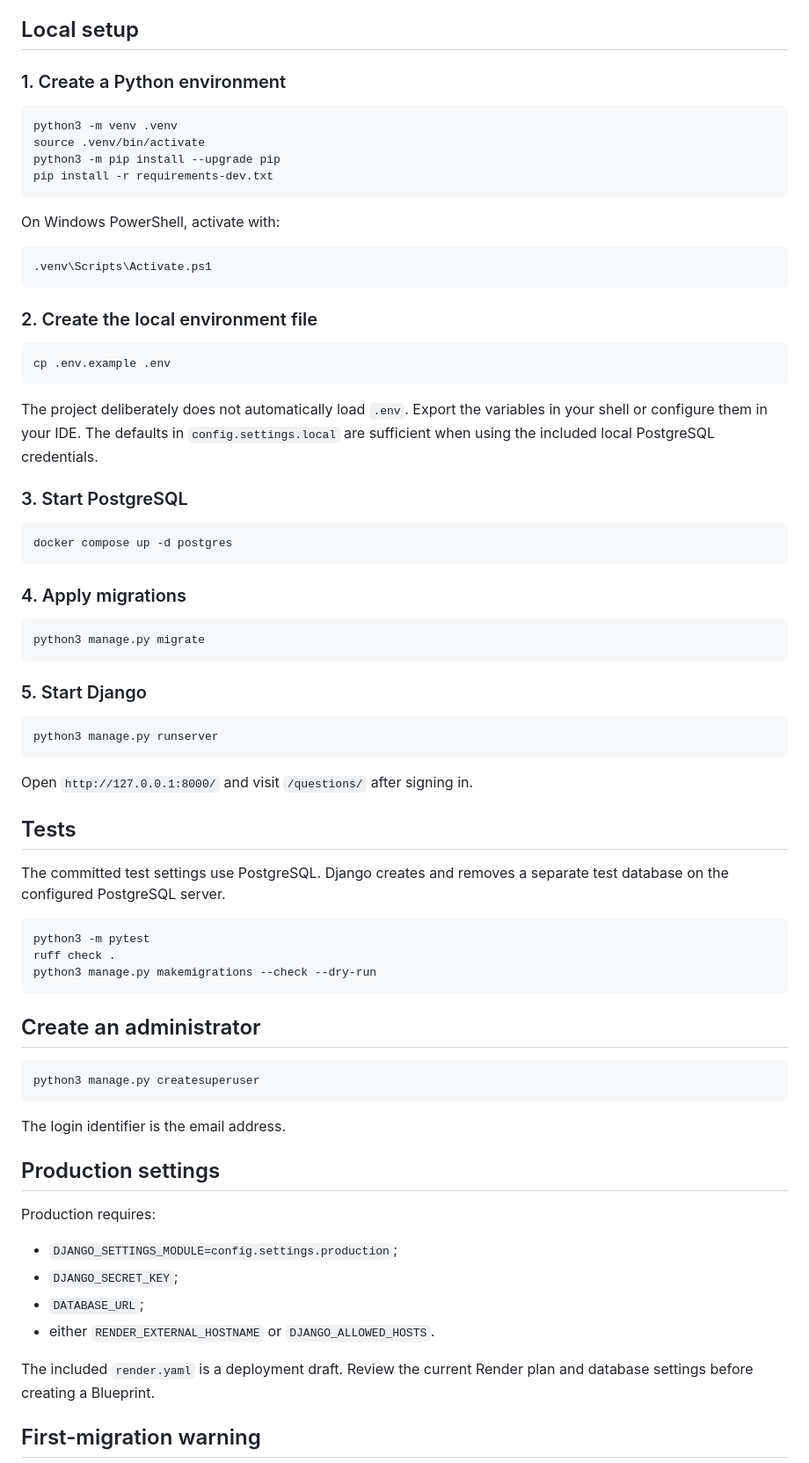
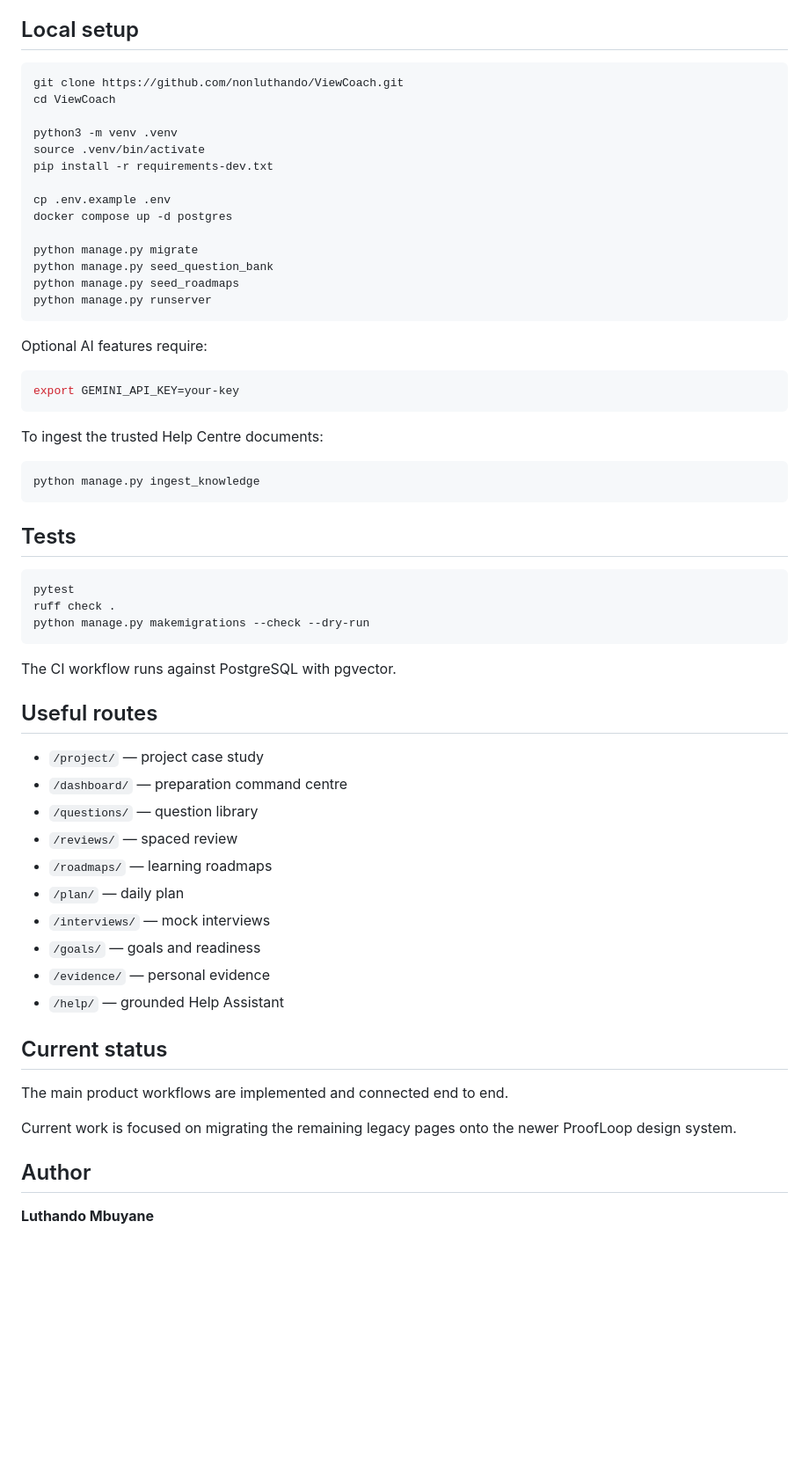
Before and after one commit to nonluthando/ViewCoach, a Markdown page: README.md, the part around one of its changes. Shown at 88% size. Rendered like a GitHub page; blank space fills up the shorter version.

````diff
--- a/README.md
+++ b/README.md
@@ -97,77 +151,65 @@ See [`docs/architecture/overview.md`](docs/architecture/overview.md), [`docs/arc
 
 ## Local setup
 
-### 1. Create a Python environment
+```bash
+git clone https://github.com/nonluthando/ViewCoach.git
+cd ViewCoach
+
+python3 -m venv .venv
+source .venv/bin/activate
+pip install -r requirements-dev.txt
+
+cp .env.example .env
+docker compose up -d postgres
+
+python manage.py migrate
+python manage.py seed_question_bank
+python manage.py seed_roadmaps
+python manage.py runserver
+```
+
+Optional AI features require:
 
 ```bash
-python3 -m venv .venv
-source .venv/bin/activate
-python3 -m pip install --upgrade pip
-pip install -r requirements-dev.txt
+export GEMINI_API_KEY=your-key
 ```
 
-On Windows PowerShell, activate with:
-
-```powershell
-.venv\Scripts\Activate.ps1
-```
-
-### 2. Create the local environment file
+To ingest the trusted Help Centre documents:
 
 ```bash
-cp .env.example .env
+python manage.py ingest_knowledge
 ```
-
-The project deliberately does not automatically load `.env`. Export the variables in your shell or configure them in your IDE. The defaults in `config.settings.local` are sufficient when using the included local PostgreSQL credentials.
-
-### 3. Start PostgreSQL
-
-```bash
-docker compose up -d postgres
-```
-
-### 4. Apply migrations
-
-```bash
-python3 manage.py migrate
-```
-
-### 5. Start Django
-
-```bash
-python3 manage.py runserver
-```
-
-Open `http://127.0.0.1:8000/` and visit `/questions/` after signing in.
 
 ## Tests
 
-The committed test settings use PostgreSQL. Django creates and removes a separate test database on the configured PostgreSQL server.
-
 ```bash
-python3 -m pytest
+pytest
 ruff check .
-python3 manage.py makemigrations --check --dry-run
+python manage.py makemigrations --check --dry-run
 ```
 
-## Create an administrator
+The CI workflow runs against PostgreSQL with pgvector.
 
-```bash
-python3 manage.py createsuperuser
-```
+## Useful routes
 
-The login identifier is the email address.
+- `/project/` — project case study
+- `/dashboard/` — preparation command centre
+- `/questions/` — question library
+- `/reviews/` — spaced review
+- `/roadmaps/` — learning roadmaps
+- `/plan/` — daily plan
+- `/interviews/` — mock interviews
+- `/goals/` — goals and readiness
+- `/evidence/` — personal evidence
+- `/help/` — grounded Help Assistant
 
-## Production settings
+## Current status
 
-Production requires:
+The main product workflows are implemented and connected end to end.
 
-- `DJANGO_SETTINGS_MODULE=config.settings.production`;
-- `DJANGO_SECRET_KEY`;
-- `DATABASE_URL`;
-- either `RENDER_EXTERNAL_HOSTNAME` or `DJANGO_ALLOWED_HOSTS`.
+Current work is focused on migrating the remaining legacy pages onto the newer ProofLoop design system.
 
-The included `render.yaml` is a deployment draft. Review the current Render plan and database settings before creating a Blueprint.
+## Author
 
-## First-migration warning
+**Luthando Mbuyane**
 
````
Also changed, not shown: other parts of README.md (+124 -90 lines).
